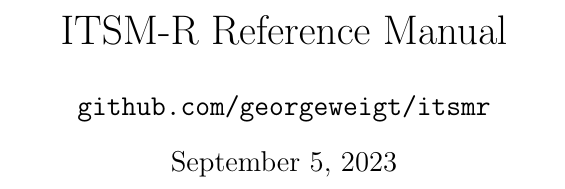
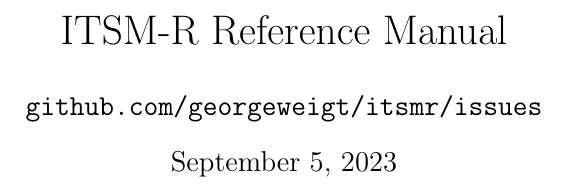
Before and after one commit to georgeweigt/itsmr, a LaTeX document (doc/itsmr-refman.tex): part of page 1 of 28, cut so that both start at the same text. Compiled offline with pdfLaTeX.

Commit message:
Update itsmr-refman.tex

```diff
--- a/doc/itsmr-refman.tex
+++ b/doc/itsmr-refman.tex
@@ -5,7 +5,7 @@
 \usepackage{graphicx}
 \parindent=0pt
 \title{ITSM-R Reference Manual}
-\author{\tt github.com/georgeweigt/itsmr}
+\author{\tt github.com/georgeweigt/itsmr/issues}
 \begin{document}
 \maketitle
 \newpage
```
